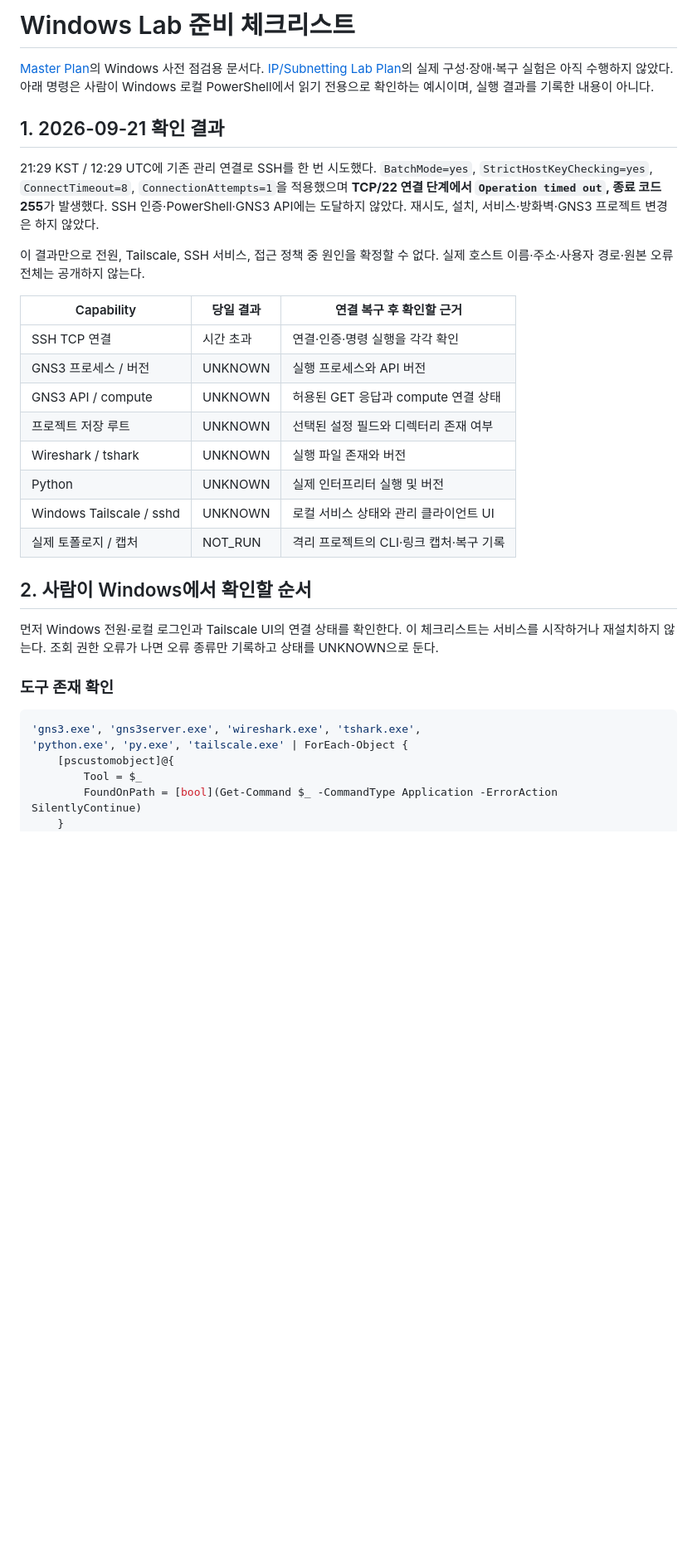
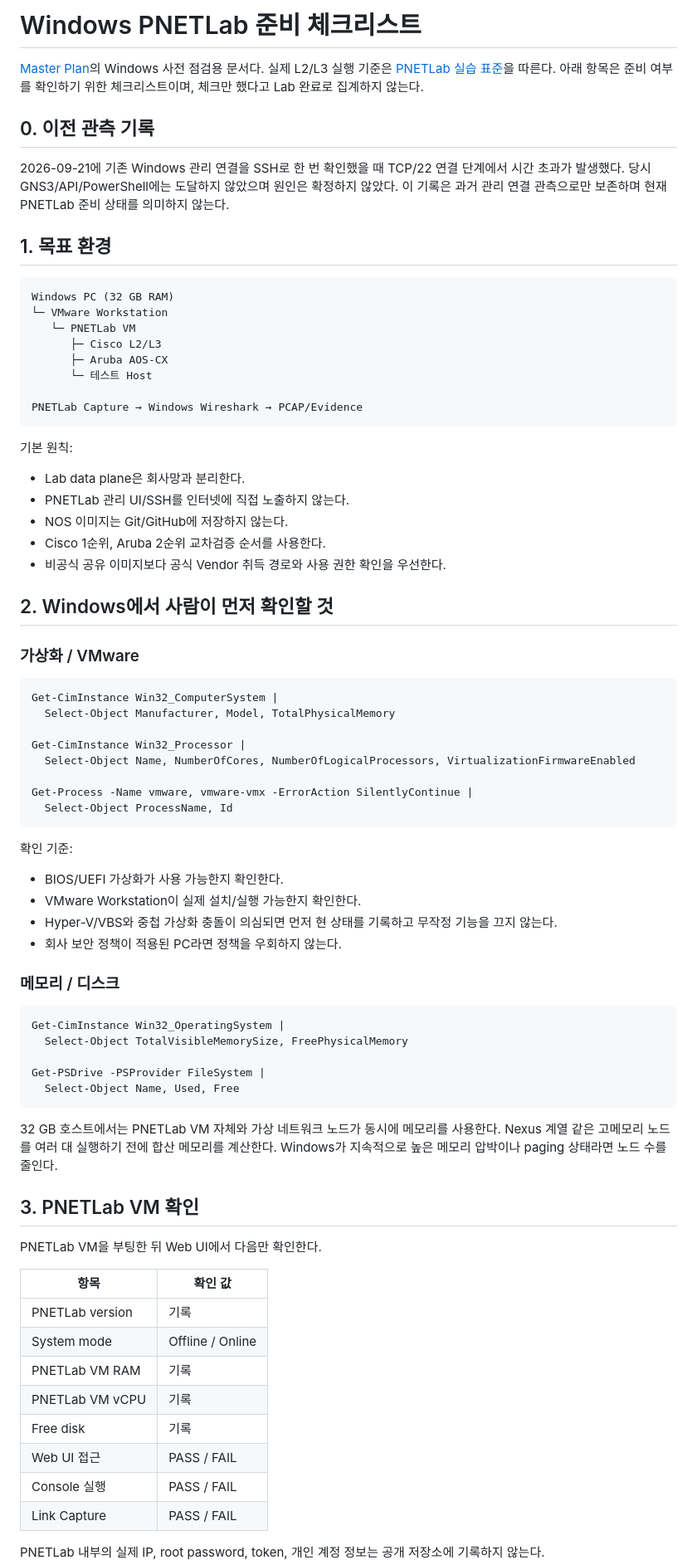
Before and after one commit to sebia1993/sebia1993.github.io, a Markdown page: docs/WINDOWS-LAB-CHECKLIST.md, the part around the change printed below. Shown: that part at 83% size. Rendered like a GitHub page; blank space fills up the shorter version.

Commit message:
docs: rewrite Windows checklist for PNETLab

````diff
--- a/docs/WINDOWS-LAB-CHECKLIST.md
+++ b/docs/WINDOWS-LAB-CHECKLIST.md
@@ -1,34 +1,78 @@
-# Windows Lab 준비 체크리스트
+# Windows PNETLab 준비 체크리스트
 
-[Master Plan](../NETWORK-LEARNING-MASTER-PLAN.md)의 Windows 사전 점검용 문서다. [IP/Subnetting Lab Plan](../lab-plans/ip-subnetting.md)의 실제 구성·장애·복구 실험은 아직 수행하지 않았다. 아래 명령은 사람이 Windows 로컬 PowerShell에서 읽기 전용으로 확인하는 예시이며, 실행 결과를 기록한 내용이 아니다.
+[Master Plan](../NETWORK-LEARNING-MASTER-PLAN.md)의 Windows 사전 점검용 문서다. 실제 L2/L3 실행 기준은 [PNETLab 실습 표준](./PNETLAB-LAB-STANDARD.md)을 따른다. 아래 항목은 준비 여부를 확인하기 위한 체크리스트이며, 체크만 했다고 Lab 완료로 집계하지 않는다.
 
-## 1. 2026-09-21 확인 결과
+## 0. 이전 관측 기록
 
-21:29 KST / 12:29 UTC에 기존 관리 연결로 SSH를 한 번 시도했다. `BatchMode=yes`, `StrictHostKeyChecking=yes`, `ConnectTimeout=8`, `ConnectionAttempts=1`을 적용했으며 **TCP/22 연결 단계에서 `Operation timed out`, 종료 코드 255**가 발생했다. SSH 인증·PowerShell·GNS3 API에는 도달하지 않았다. 재시도, 설치, 서비스·방화벽·GNS3 프로젝트 변경은 하지 않았다.
+2026-09-21에 기존 Windows 관리 연결을 SSH로 한 번 확인했을 때 TCP/22 연결 단계에서 시간 초과가 발생했다. 당시 GNS3/API/PowerShell에는 도달하지 않았으며 원인은 확정하지 않았다. 이 기록은 과거 관리 연결 관측으로만 보존하며 현재 PNETLab 준비 상태를 의미하지 않는다.
 
-이 결과만으로 전원, Tailscale, SSH 서비스, 접근 정책 중 원인을 확정할 수 없다. 실제 호스트 이름·주소·사용자 경로·원본 오류 전체는 공개하지 않는다.
+## 1. 목표 환경
 
-| Capability | 당일 결과 | 연결 복구 후 확인할 근거 |
-|---|---|---|
-| SSH TCP 연결 | 시간 초과 | 연결·인증·명령 실행을 각각 확인 |
-| GNS3 프로세스 / 버전 | UNKNOWN | 실행 프로세스와 API 버전 |
-| GNS3 API / compute | UNKNOWN | 허용된 GET 응답과 compute 연결 상태 |
-| 프로젝트 저장 루트 | UNKNOWN | 선택된 설정 필드와 디렉터리 존재 여부 |
-| Wireshark / tshark | UNKNOWN | 실행 파일 존재와 버전 |
-| Python | UNKNOWN | 실제 인터프리터 실행 및 버전 |
-| Windows Tailscale / sshd | UNKNOWN | 로컬 서비스 상태와 관리 클라이언트 UI |
-| 실제 토폴로지 / 캡처 | NOT_RUN | 격리 프로젝트의 CLI·링크 캡처·복구 기록 |
+```text
+Windows PC (32 GB RAM)
+└─ VMware Workstation
+   └─ PNETLab VM
+      ├─ Cisco L2/L3
+      ├─ Aruba AOS-CX
+      └─ 테스트 Host
 
-## 2. 사람이 Windows에서 확인할 순서
+PNETLab Capture → Windows Wireshark → PCAP/Evidence
+```
 
-먼저 Windows 전원·로컬 로그인과 Tailscale UI의 연결 상태를 확인한다. 이 체크리스트는 서비스를 시작하거나 재설치하지 않는다. 조회 권한 오류가 나면 오류 종류만 기록하고 상태를 UNKNOWN으로 둔다.
+기본 원칙:
+- Lab data plane은 회사망과 분리한다.
+- PNETLab 관리 UI/SSH를 인터넷에 직접 노출하지 않는다.
+- NOS 이미지는 Git/GitHub에 저장하지 않는다.
+- Cisco 1순위, Aruba 2순위 교차검증 순서를 사용한다.
+- 비공식 공유 이미지보다 공식 Vendor 취득 경로와 사용 권한 확인을 우선한다.
 
-### 도구 존재 확인
+## 2. Windows에서 사람이 먼저 확인할 것
+
+### 가상화 / VMware
 
 ```powershell
-'gns3.exe', 'gns3server.exe', 'wireshark.exe', 'tshark.exe',
-'python.exe', 'py.exe', 'tailscale.exe' | ForEach-Object {
-    [pscustomobject]@{
-        Tool = $_
-        FoundOnPath = [bool](Get-Command $_ -CommandType Application -ErrorAction SilentlyContinue)
-    }
+Get-CimInstance Win32_ComputerSystem |
+  Select-Object Manufacturer, Model, TotalPhysicalMemory
+
+Get-CimInstance Win32_Processor |
+  Select-Object Name, NumberOfCores, NumberOfLogicalProcessors, VirtualizationFirmwareEnabled
+
+Get-Process -Name vmware, vmware-vmx -ErrorAction SilentlyContinue |
+  Select-Object ProcessName, Id
+```
+
+확인 기준:
+- BIOS/UEFI 가상화가 사용 가능한지 확인한다.
+- VMware Workstation이 실제 설치/실행 가능한지 확인한다.
+- Hyper-V/VBS와 중첩 가상화 충돌이 의심되면 먼저 현 상태를 기록하고 무작정 기능을 끄지 않는다.
+- 회사 보안 정책이 적용된 PC라면 정책을 우회하지 않는다.
+
+### 메모리 / 디스크
+
+```powershell
+Get-CimInstance Win32_OperatingSystem |
+  Select-Object TotalVisibleMemorySize, FreePhysicalMemory
+
+Get-PSDrive -PSProvider FileSystem |
+  Select-Object Name, Used, Free
+```
+
+32 GB 호스트에서는 PNETLab VM 자체와 가상 네트워크 노드가 동시에 메모리를 사용한다. Nexus 계열 같은 고메모리 노드를 여러 대 실행하기 전에 합산 메모리를 계산한다. Windows가 지속적으로 높은 메모리 압박이나 paging 상태라면 노드 수를 줄인다.
+
+## 3. PNETLab VM 확인
+
+PNETLab VM을 부팅한 뒤 Web UI에서 다음만 확인한다.
+
+| 항목 | 확인 값 |
+|---|---|
+| PNETLab version | 기록 |
+| System mode | Offline / Online |
+| PNETLab VM RAM | 기록 |
+| PNETLab VM vCPU | 기록 |
+| Free disk | 기록 |
+| Web UI 접근 | PASS / FAIL |
+| Console 실행 | PASS / FAIL |
+| Link Capture | PASS / FAIL |
+
+PNETLab 내부의 실제 IP, root password, token, 개인 계정 정보는 공개 저장소에 기록하지 않는다.
+
````
Also changed, not shown: other parts of docs/WINDOWS-LAB-CHECKLIST.md (+151 -59 lines).
